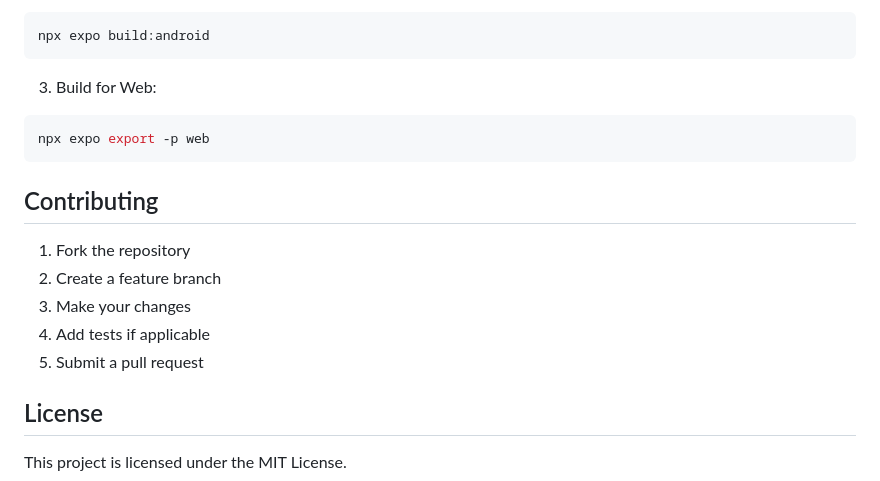
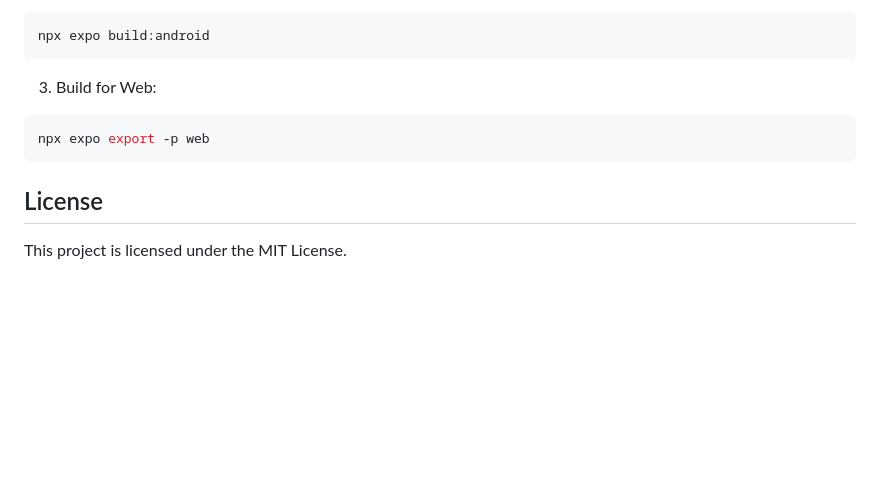
Before and after one commit to antpez/SkyePie, a Markdown page: README.md, the part around the change. Drawn GitHub-style; blank space fills up the shorter version.

````diff
--- a/README.md
+++ b/README.md
@@ -144,14 +144,6 @@ npx expo build:android
 npx expo export -p web
 ```
 
-## Contributing
-
-1. Fork the repository
-2. Create a feature branch
-3. Make your changes
-4. Add tests if applicable
-5. Submit a pull request
-
 ## License
 
 This project is licensed under the MIT License.
````
